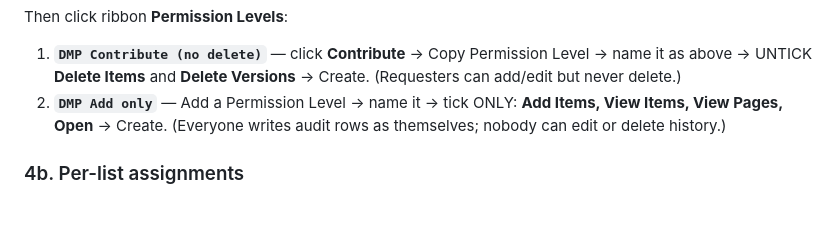
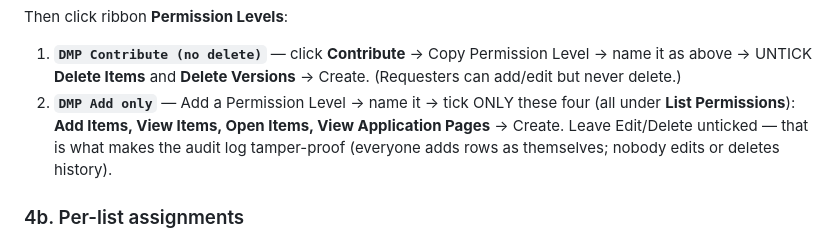
Before and after one commit to hejailaf/dmp-portal, a Markdown page: docs/LIST_SETUP.md, the part around the change. Drawn GitHub-style; blank space fills up the shorter version.

Commit message:
LIST_SETUP: correct DMP Add only checkboxes (View Application Pages)
Co-Authored-By: Claude Fable 5 <noreply@anthropic.com>

```diff
--- a/docs/LIST_SETUP.md
+++ b/docs/LIST_SETUP.md
@@ -90,9 +90,11 @@ Then click ribbon **Permission Levels**:
 1. **`DMP Contribute (no delete)`** — click **Contribute** → Copy Permission
    Level → name it as above → UNTICK **Delete Items** and **Delete
    Versions** → Create. (Requesters can add/edit but never delete.)
-2. **`DMP Add only`** — Add a Permission Level → name it → tick ONLY:
-   **Add Items, View Items, View Pages, Open** → Create. (Everyone writes
-   audit rows as themselves; nobody can edit or delete history.)
+2. **`DMP Add only`** — Add a Permission Level → name it → tick ONLY these
+   four (all under **List Permissions**): **Add Items, View Items, Open
+   Items, View Application Pages** → Create. Leave Edit/Delete unticked —
+   that is what makes the audit log tamper-proof (everyone adds rows as
+   themselves; nobody edits or deletes history).
 
 ### 4b. Per-list assignments
 
```
